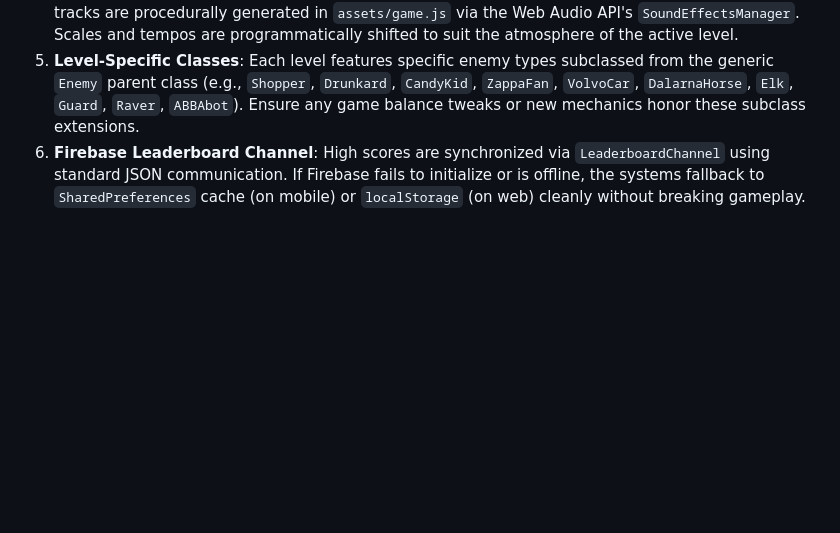
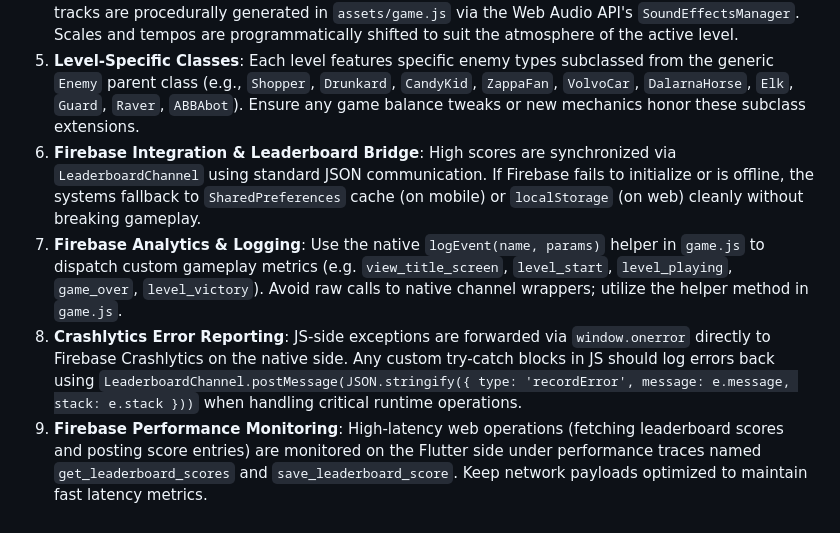
Before and after one commit to xbill9/midsommer-firebase, a Markdown page: GEMINI.md, the part around the change. GitHub-like rendering; blank space fills up the shorter version.

```diff
--- a/GEMINI.md
+++ b/GEMINI.md
@@ -45,4 +45,7 @@ Use the provided `Makefile` to run, build, and debug this application:
 3. **Responsive Canvas**: Keep the target aspect ratio in mind when tweaking layouts. Touch controls should dynamically scale.
 4. **Procedural Audio Synthesis**: Do not use raw audio file formats. Audio effects and background tracks are procedurally generated in `assets/game.js` via the Web Audio API's `SoundEffectsManager`. Scales and tempos are programmatically shifted to suit the atmosphere of the active level.
 5. **Level-Specific Classes**: Each level features specific enemy types subclassed from the generic `Enemy` parent class (e.g., `Shopper`, `Drunkard`, `CandyKid`, `ZappaFan`, `VolvoCar`, `DalarnaHorse`, `Elk`, `Guard`, `Raver`, `ABBAbot`). Ensure any game balance tweaks or new mechanics honor these subclass extensions.
-6. **Firebase Leaderboard Channel**: High scores are synchronized via `LeaderboardChannel` using standard JSON communication. If Firebase fails to initialize or is offline, the systems fallback to `SharedPreferences` cache (on mobile) or `localStorage` (on web) cleanly without breaking gameplay.
+6. **Firebase Integration & Leaderboard Bridge**: High scores are synchronized via `LeaderboardChannel` using standard JSON communication. If Firebase fails to initialize or is offline, the systems fallback to `SharedPreferences` cache (on mobile) or `localStorage` (on web) cleanly without breaking gameplay.
+7. **Firebase Analytics & Logging**: Use the native `logEvent(name, params)` helper in `game.js` to dispatch custom gameplay metrics (e.g. `view_title_screen`, `level_start`, `level_playing`, `game_over`, `level_victory`). Avoid raw calls to native channel wrappers; utilize the helper method in `game.js`.
+8. **Crashlytics Error Reporting**: JS-side exceptions are forwarded via `window.onerror` directly to Firebase Crashlytics on the native side. Any custom try-catch blocks in JS should log errors back using `LeaderboardChannel.postMessage(JSON.stringify({ type: 'recordError', message: e.message, stack: e.stack }))` when handling critical runtime operations.
+9. **Firebase Performance Monitoring**: High-latency web operations (fetching leaderboard scores and posting score entries) are monitored on the Flutter side under performance traces named `get_leaderboard_scores` and `save_leaderboard_score`. Keep network payloads optimized to maintain fast latency metrics.
```
Also changed, not shown: README.md (+49 -3 lines).
